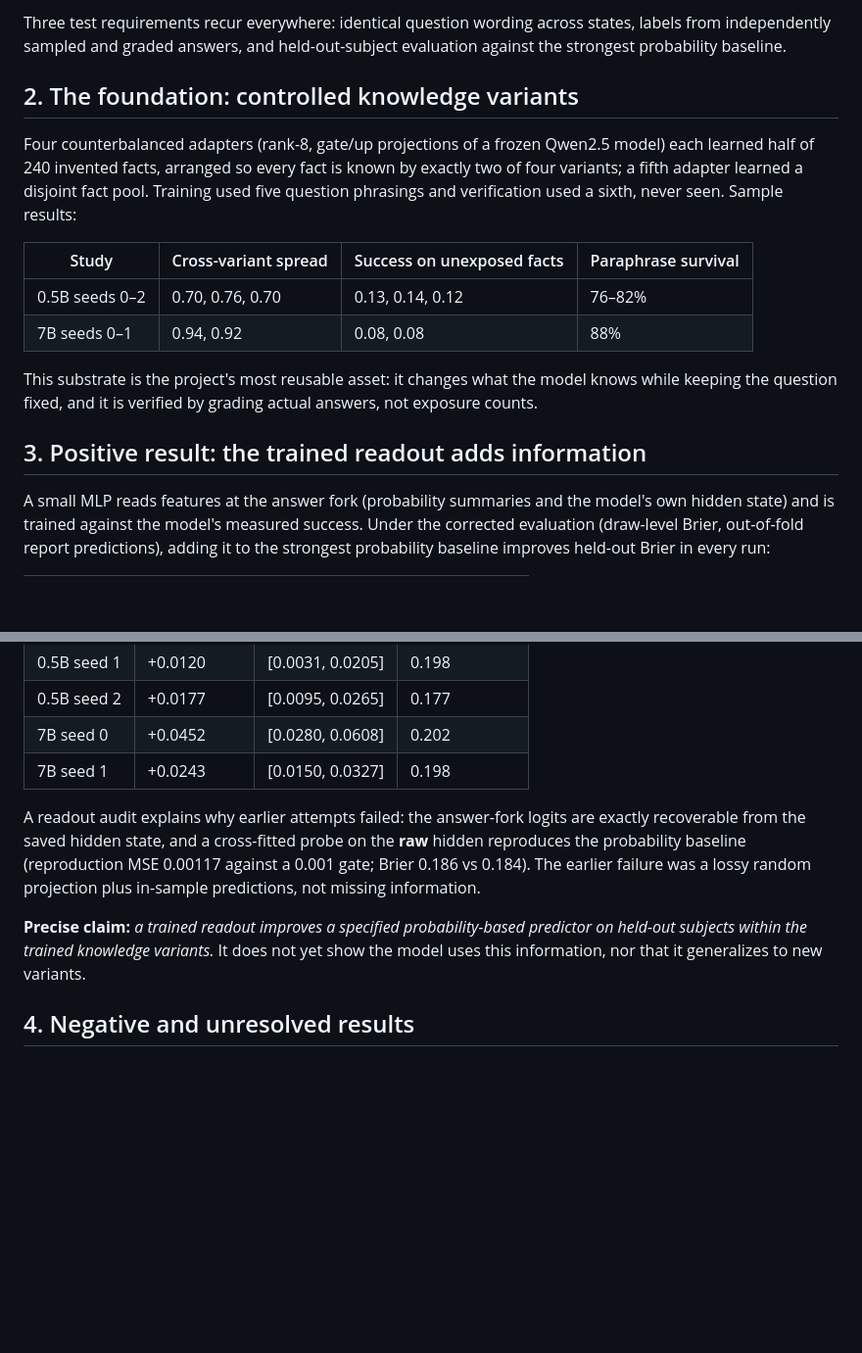
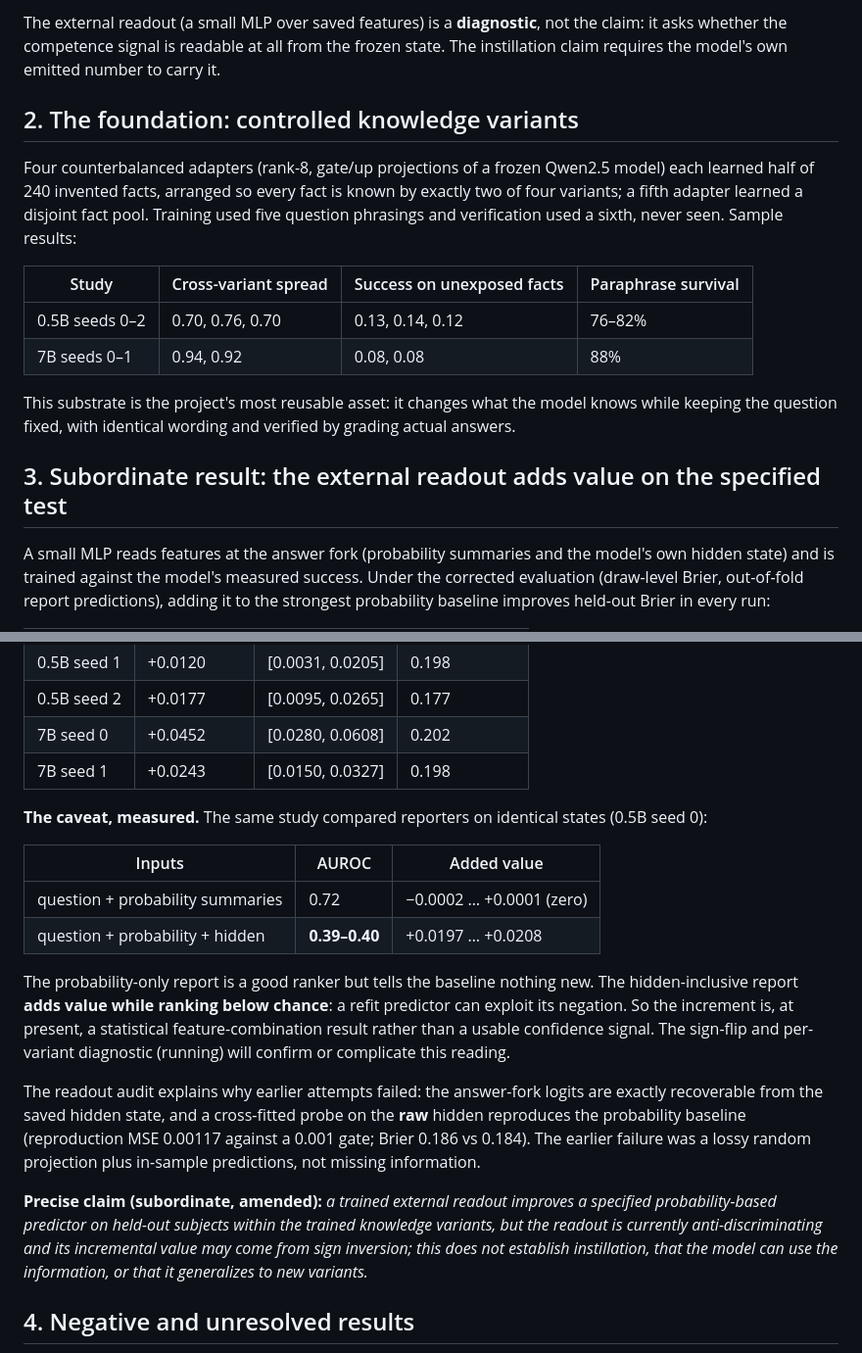
Before and after one commit to k-keshav-k/probe_conf, a Markdown page: report/PROJECT_SUMMARY.md, 2 parts joined by grey strips. Shown: that part at 98% size. Drawn GitHub-style; blank space fills up the shorter version.

```diff
--- a/report/PROJECT_SUMMARY.md
+++ b/report/PROJECT_SUMMARY.md
@@ -29,5 +29,5 @@ Given the *same question* posed to the *same base model* with different learned
 
-Three test requirements recur everywhere: identical question wording across states, labels from independently sampled and graded answers, and held-out-subject evaluation against the strongest probability baseline.
+The external readout (a small MLP over saved features) is a **diagnostic**, not the claim: it asks whether the competence signal is readable at all from the frozen state. The instillation claim requires the model's own emitted number to carry it.
 
 ## 2. The foundation: controlled knowledge variants
 
@@ -38,9 +38,9 @@ Four counterbalanced adapters (rank-8, gate/up projections of a frozen Qwen2.5 m
 | 0.5B seeds 0–2 | 0.70, 0.76, 0.70 | 0.13, 0.14, 0.12 | 76–82% |
 | 7B seeds 0–1 | 0.94, 0.92 | 0.08, 0.08 | 88% |
 
-This substrate is the project's most reusable asset: it changes what the model knows while keeping the question fixed, and it is verified by grading actual answers, not exposure counts.
+This substrate is the project's most reusable asset: it changes what the model knows while keeping the question fixed, with identical wording and verified by grading actual answers.
 
-## 3. Positive result: the trained readout adds information
+## 3. Subordinate result: the external readout adds value on the specified test
 
 A small MLP reads features at the answer fork (probability summaries and the model's own hidden state) and is trained against the model's measured success. Under the corrected evaluation (draw-level Brier, out-of-fold report predictions), adding it to the strongest probability baseline improves held-out Brier in every run:
 
@@ -52,9 +52,18 @@ A small MLP reads features at the answer fork (probability summaries and the mod
 | 7B seed 0 | +0.0452 | [0.0280, 0.0608] | 0.202 |
 | 7B seed 1 | +0.0243 | [0.0150, 0.0327] | 0.198 |
 
-A readout audit explains why earlier attempts failed: the answer-fork logits are exactly recoverable from the saved hidden state, and a cross-fitted probe on the **raw** hidden reproduces the probability baseline (reproduction MSE 0.00117 against a 0.001 gate; Brier 0.186 vs 0.184). The earlier failure was a lossy random projection plus in-sample predictions, not missing information.
+**The caveat, measured.** The same study compared reporters on identical states (0.5B seed 0):
 
-**Precise claim:** *a trained readout improves a specified probability-based predictor on held-out subjects within the trained knowledge variants.* It does not yet show the model uses this information, nor that it generalizes to new variants.
+| Inputs | AUROC | Added value |
+| --- | --- | --- |
+| question + probability summaries | 0.72 | −0.0002 … +0.0001 (zero) |
+| question + probability + hidden | **0.39–0.40** | +0.0197 … +0.0208 |
+
+The probability-only report is a good ranker but tells the baseline nothing new. The hidden-inclusive report **adds value while ranking below chance**: a refit predictor can exploit its negation. So the increment is, at present, a statistical feature-combination result rather than a usable confidence signal. The sign-flip and per-variant diagnostic (running) will confirm or complicate this reading.
+
+The readout audit explains why earlier attempts failed: the answer-fork logits are exactly recoverable from the saved hidden state, and a cross-fitted probe on the **raw** hidden reproduces the probability baseline (reproduction MSE 0.00117 against a 0.001 gate; Brier 0.186 vs 0.184). The earlier failure was a lossy random projection plus in-sample predictions, not missing information.
+
+**Precise claim (subordinate, amended):** *a trained external readout improves a specified probability-based predictor on held-out subjects within the trained knowledge variants, but the readout is currently anti-discriminating and its incremental value may come from sign inversion; this does not establish instillation, that the model can use the information, or that it generalizes to new variants.*
 
 ## 4. Negative and unresolved results
 
```
Also changed, not shown: other parts of report/PROJECT_SUMMARY.md (+22 -17 lines), report/CAUSAL_CONFIDENCE_REPORT.md (+2 -0 lines), report/figures/knowledge_confidence/fig0_summary_dashboard.png, 2 other files.
